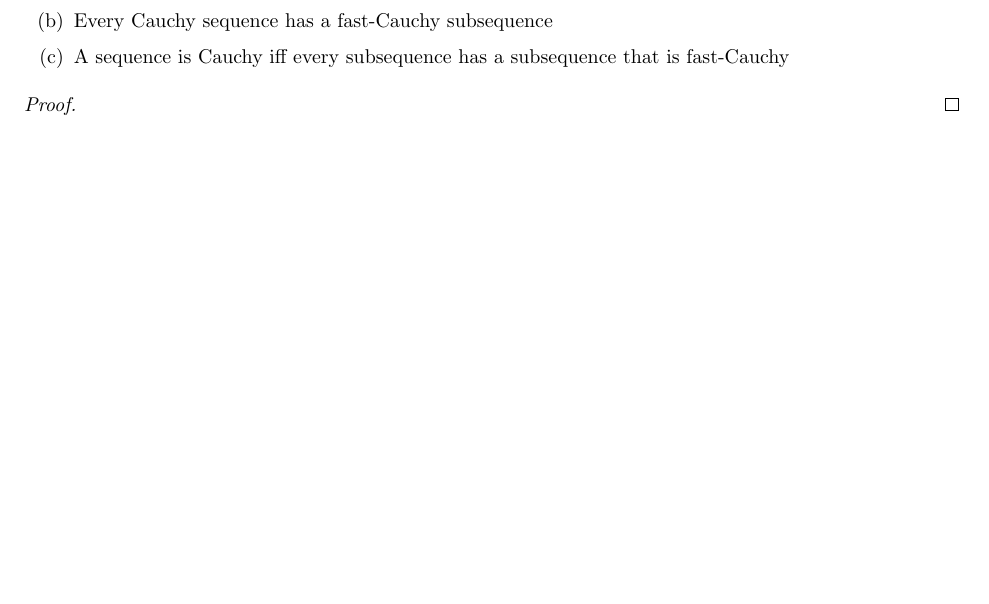
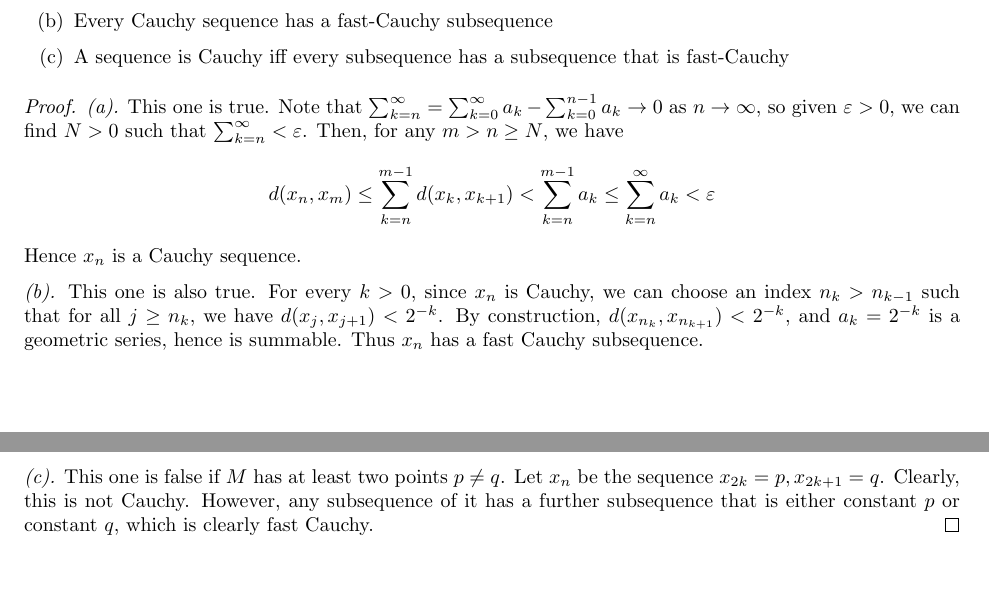
Before and after one commit to P0k3rf4ce/357Notes, a LaTeX problem sheet (homework/exam_practice.tex): part of page 2 of 2 before the commit and two parts of pages 2 and 3 of 3 after it, the two joined at a grey line, cut so that both start at the same text, the shorter picture padded with empty space. Compiled offline with pdfLaTeX.

Commit message:
Exam practice 7

```diff
--- a/homework/exam_practice.tex
+++ b/homework/exam_practice.tex
@@ -168,10 +168,14 @@ Let $(M, d)$ be metric space. We say a sequence $x_n \in M$ is fast-Cauchy if th
     \item A sequence is Cauchy iff every subsequence has a subsequence that is fast-Cauchy
 \end{enumerate}
 \end{question}
+\begin{proof}
+\textit{(a).} This one is true. Note that $\sum_{k = n}^\infty = \sum_{k = 0}^\infty a_k - \sum_{k = 0}^{n - 1} a_k \to 0$ as $n \to \infty$, so given $\varepsilon > 0$, we can find $N > 0$ such that $\sum_{k = n}^\infty < \varepsilon$. Then, for any $m > n \geq N$, we have
+\[ d(x_n, x_m) \leq \sum_{k = n}^{m - 1} d(x_k, x_{k + 1}) < \sum_{k = n}^{m - 1} a_k \leq \sum_{k = n}^\infty a_k < \varepsilon \]
+Hence $x_n$ is a Cauchy sequence.
 
-\begin{proof}
+\textit{(b).} This one is also true. For every $k > 0$, since $x_n$ is Cauchy, we can choose an index $n_k > n_{k - 1}$ such that for all $j \geq n_k$, we have $d(x_j, x_{j + 1}) < 2^{-k}$. By construction, $d(x_{n_k}, x_{n_{k + 1}}) < 2^{-k}$, and $a_k = 2^{-k}$ is a geometric series, hence is summable. Thus $x_n$ has a fast Cauchy subsequence.
 
+\textit{(c).} This one is false if $M$ has at least two points $p \neq q$. Let $x_n$ be the sequence $x_{2k} = p, x_{2k + 1} = q$. Clearly, this is not Cauchy. However, any subsequence of it has a further subsequence that is either constant $p$ or constant $q$, which is clearly fast Cauchy.
 \end{proof}
 
-
 \end{document}
```
Also changed, not shown: homework/exam_practice.pdf.
